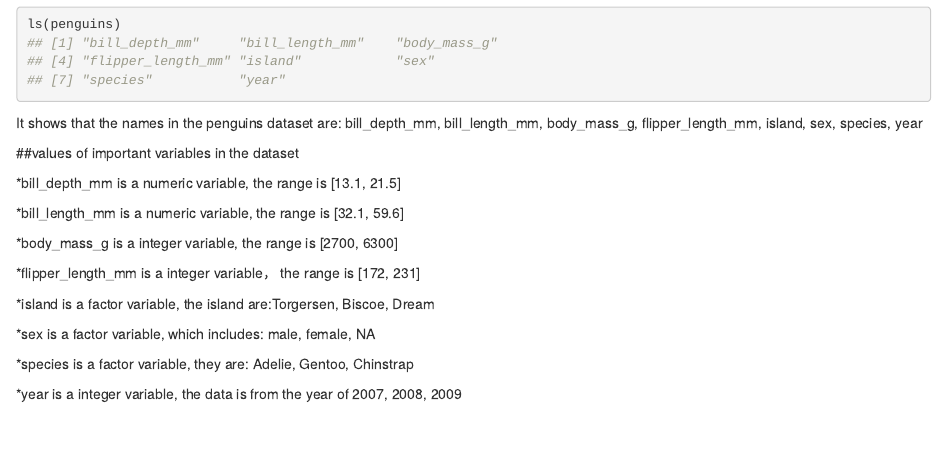
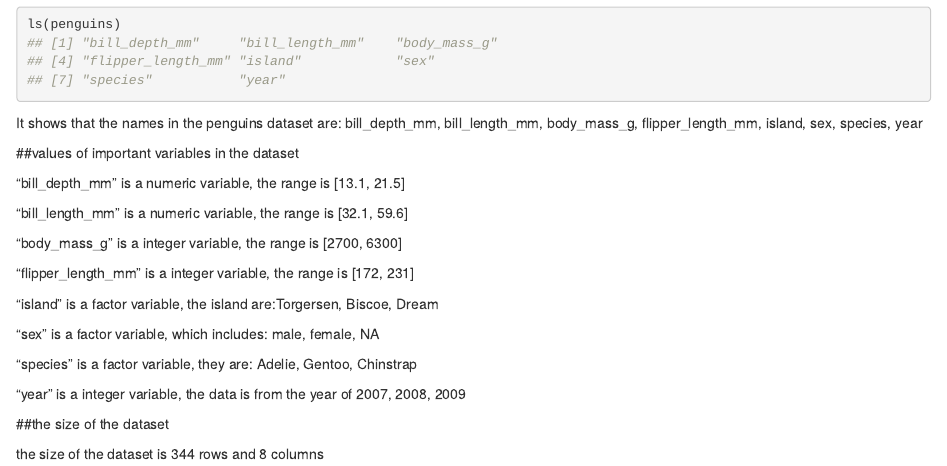
Before and after one commit to lin10lin/p8105_hw1_zl3544, an R Markdown document (p8105_hw1_zl3544.Rmd): the page in a window 1100 px wide, from 490 px down. The pictures show the output file p8105_hw1_zl3544.html that the author committed with the source, opened offline.

Commit message:
include the size of the dataset

```diff
--- a/p8105_hw1_zl3544.Rmd
+++ b/p8105_hw1_zl3544.Rmd
@@ -37,26 +37,30 @@ It shows that the names in the penguins dataset are: `r ls(penguins)`
 
 ##values of important variables in the dataset
 
-*bill_depth_mm is a `r class(pull(penguins, bill_depth_mm))` variable,
+"bill_depth_mm" is a `r class(pull(penguins, bill_depth_mm))` variable,
 the range is [`r  range(pull(penguins, bill_depth_mm), na.rm = TRUE)`]
 
-*bill_length_mm is a `r class(pull(penguins, bill_length_mm))` variable,
+"bill_length_mm" is a `r class(pull(penguins, bill_length_mm))` variable,
 the range is [`r  range(pull(penguins, bill_length_mm), na.rm = TRUE)`]
 
-*body_mass_g is a `r class(pull(penguins, body_mass_g))` variable,
+"body_mass_g" is a `r class(pull(penguins, body_mass_g))` variable,
 the range is [`r  range(pull(penguins, body_mass_g), na.rm = TRUE)`]
 
-*flipper_length_mm is a `r class(pull(penguins, flipper_length_mm))` variable，
+"flipper_length_mm" is a `r class(pull(penguins, flipper_length_mm))` variable,
 the range is [`r  range(pull(penguins, flipper_length_mm), na.rm = TRUE)`]
 
-*island is a `r class(pull(penguins, island))` variable,
+"island" is a `r class(pull(penguins, island))` variable,
 the island are:`r paste(unique(pull(penguins, island)), collapse = ", ")`
 
-*sex is a `r class(pull(penguins, sex))` variable,
+"sex" is a `r class(pull(penguins, sex))` variable,
 which includes: `r paste(unique(pull(penguins, sex)), collapse = ", ")`
 
-*species is a `r class(pull(penguins, species))` variable,
+"species" is a `r class(pull(penguins, species))` variable,
 they are: `r paste(unique(pull(penguins, species)), collapse = ", ")`
 
-*year is a `r class(pull(penguins, year))` variable,
+"year" is a `r class(pull(penguins, year))` variable,
 the data is from the year of `r paste(unique(pull(penguins, year)), collapse = ", ")`
+
+##the size of the dataset
+
+the size of the dataset is `r nrow(penguins)` rows and `r ncol(penguins)` columns
```
Also changed, not shown: p8105_hw1_zl3544.html.
